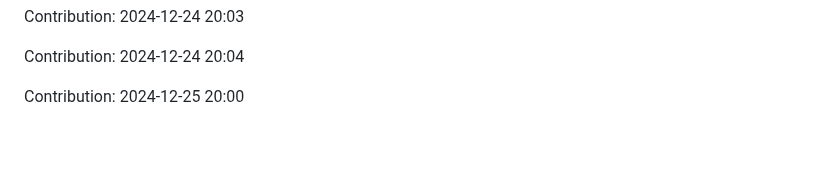
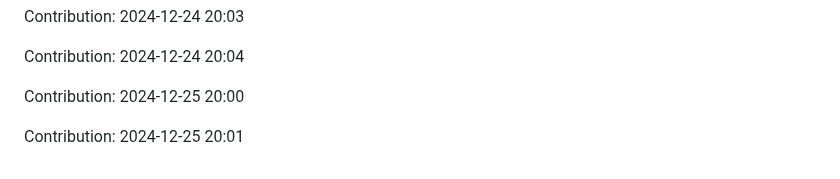
Before and after one commit to anand16-info/mystictouch, a Markdown page: README.md, the part around the change. Drawn GitHub-style; blank space fills up the shorter version.

Commit message:
"Contribution: 2024-12-25 20:01"

```diff
--- a/README.md
+++ b/README.md
@@ -933,3 +933,5 @@ Contribution: 2024-12-24 20:03
 Contribution: 2024-12-24 20:04
 
 Contribution: 2024-12-25 20:00
+
+Contribution: 2024-12-25 20:01
```
